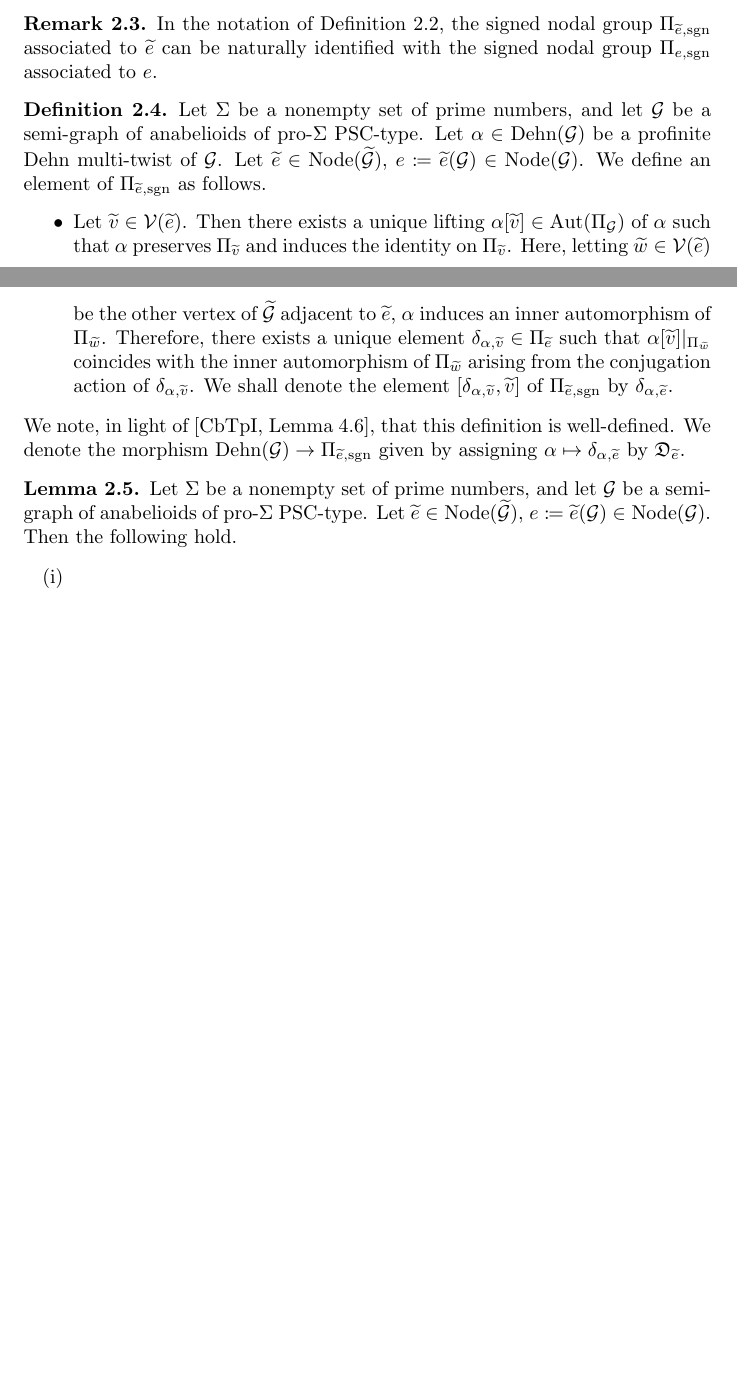
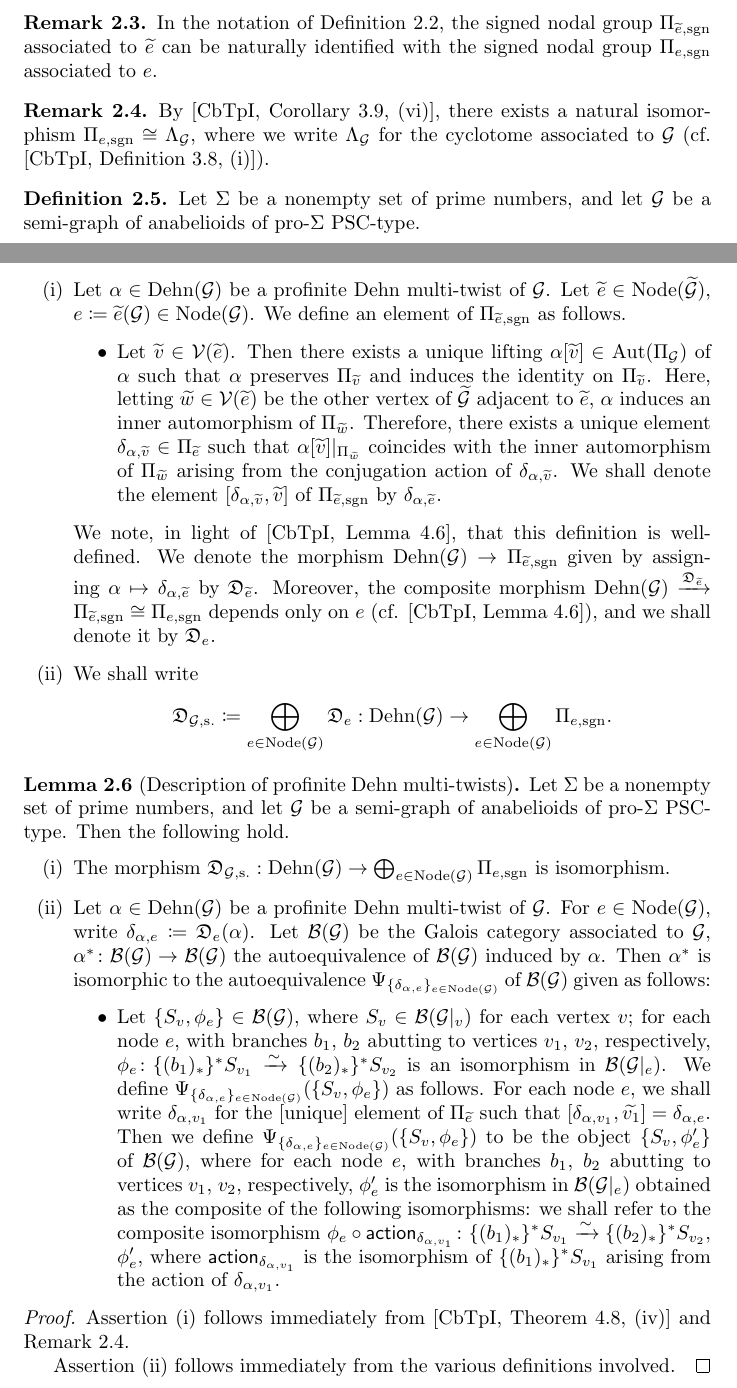
Before and after one commit to masugi-kazuki/research, a LaTeX CV (GC-for-polycurves/GC-for-polycurves.tex, which reads GC-for-polycurves/DTPSC.tex, GC-for-polycurves/macro.tex): two parts of pages 27 and 28 of 33 before the commit and two parts of pages 27 and 28 of 34 after it, joined at a grey line, cut so that both start at the same text, the shorter picture padded with empty space. Compiled offline with pdfLaTeX.

Commit message:
progress

```diff
--- a/GC-for-polycurves/DTPSC.tex
+++ b/GC-for-polycurves/DTPSC.tex
@@ -16,23 +16,36 @@
   In the notation of Definition \ref{SignedNodalGroup}, the signed nodal group $\sgnnodal{\univ{e}}$ associated to $\univ{e}$ can be naturally identified with the signed nodal group $\sgnnodal{e}$ associated to $e$.
 \end{rem}
 
+\begin{rem}\label{CyclotomesAndSignedNodalGroup}
+  By \cite[Corollary 3.9, (vi)]{CbTpI}, there exists a natural isomorphism $\sgnnodal{e} \cong \Cyclo_\Gcal$, where we write $\Cyclo_\Gcal$ for the cyclotome associated to $\Gcal$ (cf. \cite[Definition 3.8, (i)]{CbTpI}).
+\end{rem}
+
 \begin{defn}
-  Let $\Sigma$ be a nonempty set of prime numbers, and let $\Gcal$ be a semi-graph of anabelioids of pro-$\Sigma$ PSC-type. Let $\alpha \in \Dehn{\Gcal}$ be a profinite Dehn multi-twist of $\Gcal$. Let $\univ{e} \in \Node{\univG}$, $e \coloneqq \univ{e}(\Gcal) \in \Node{\Gcal}$. We define an element of $\sgnnodal{\univ{e}}$ as follows.
+  Let $\Sigma$ be a nonempty set of prime numbers, and let $\Gcal$ be a semi-graph of anabelioids of pro-$\Sigma$ PSC-type.
+  \begin{enumerate}
+    \item Let $\alpha \in \Dehn{\Gcal}$ be a profinite Dehn multi-twist of $\Gcal$. Let $\univ{e} \in \Node{\univG}$, $e \coloneqq \univ{e}(\Gcal) \in \Node{\Gcal}$. We define an element of $\sgnnodal{\univ{e}}$ as follows.
   \begin{itemize}
-  \item Let $\univ{v} \in \Vcal(\univ{e})$. Then there exists a unique lifting $\alpha[\univ{v}] \in \Aut(\PiG)$ of $\alpha$ such that $\alpha$ preserves $\Pi_{\univ{v}}$ and induces the identity on $\Pi_{\univ{v}}$. Here, letting $\univ{w} \in \Vcal(\univ{e})$ be the other vertex of $\univG$ adjacent to $\univ{e}$, $\alpha$ induces an inner automorphism of $\Pi_{\univ{w}}$. Therefore, there exists a unique element $\delta_{\alpha, \univ{v}} \in \Pi_{\univ{e}}$ such that $\alpha[\univ{v}]|_{\Pi_{\univ{w}}}$ coincides with the inner automorphism of $\Pi_{\univ{w}}$ arising from the conjugation action of $\delta_{\alpha, \univ{v}}$. We shall denote the element $[\delta_{\alpha, \univ{v}}, \univ{v}]$ of $\sgnnodal{\univ{e}}$ by $\delta_{\alpha, \univ{e}}$.
+    \item Let $\univ{v} \in \Vcal(\univ{e})$. Then there exists a unique lifting $\alpha[\univ{v}] \in \Aut(\PiG)$ of $\alpha$ such that $\alpha$ preserves $\Pi_{\univ{v}}$ and induces the identity on $\Pi_{\univ{v}}$. Here, letting $\univ{w} \in \Vcal(\univ{e})$ be the other vertex of $\univG$ adjacent to $\univ{e}$, $\alpha$ induces an inner automorphism of $\Pi_{\univ{w}}$. Therefore, there exists a unique element $\delta_{\alpha, \univ{v}} \in \Pi_{\univ{e}}$ such that $\alpha[\univ{v}]|_{\Pi_{\univ{w}}}$ coincides with the inner automorphism of $\Pi_{\univ{w}}$ arising from the conjugation action of $\delta_{\alpha, \univ{v}}$. We shall denote the element $[\delta_{\alpha, \univ{v}}, \univ{v}]$ of $\sgnnodal{\univ{e}}$ by $\delta_{\alpha, \univ{e}}$.
   \end{itemize}
-  We note, in light of \cite[Lemma 4.6]{CbTpI}, that this definition is well-defined. We denote the morphism $\Dehn{\Gcal} \to \sgnnodal{\univ{e}}$ given by assigning $\alpha \mapsto \delta_{\alpha, \univ{e}}$ by $\Dpar{\univ{e}}$.
+  We note, in light of \cite[Lemma 4.6]{CbTpI}, that this definition is well-defined. We denote the morphism $\Dehn{\Gcal} \to \sgnnodal{\univ{e}}$ given by assigning $\alpha \mapsto \delta_{\alpha, \univ{e}}$ by $\Dpar{\univ{e}}$. Moreover, the composite morphism $\Dehn{\Gcal} \xrightarrow{\Dpar{\univ{e}}} \sgnnodal{\univ{e}} \cong \sgnnodal{e}$ depends only on $e$ (cf. \cite[Lemma 4.6]{CbTpI}), and we shall denote it by $\Dpar{e}$.
+  \item We shall write \[\Dparall{\Gcal} \coloneqq \bigoplus_{e \in \Node{\Gcal}} \Dpar{e} : \Dehn{\Gcal} \to \bigoplus_{e \in \Node{\Gcal}} \sgnnodal{e}.\]
+  \end{enumerate}
 \end{defn}
 
-\begin{lem}
-  Let $\Sigma$ be a nonempty set of prime numbers, and let $\Gcal$ be a semi-graph of anabelioids of pro-$\Sigma$ PSC-type. Let $\univ{e} \in \Node{\univG}$, $e \coloneqq \univ{e}(\Gcal) \in \Node{\Gcal}$. Then the following hold.
+\begin{lem}[Description of profinite Dehn multi-twists]\label{DescriptionOfDehnMultiTwists}
+  Let $\Sigma$ be a nonempty set of prime numbers, and let $\Gcal$ be a semi-graph of anabelioids of pro-$\Sigma$ PSC-type. Then the following hold.
   \begin{enumerate}
-    \item
-    \item
+    \item The morphism $\Dparall{\Gcal} : \Dehn{\Gcal} \to \bigoplus_{e \in \Node{\Gcal}} \sgnnodal{e}$ is isomorphism.
+    \item Let $\alpha \in \Dehn{\Gcal}$ be a profinite Dehn multi-twist of $\Gcal$. For $e \in \Node{\Gcal}$, write $\delta_{\alpha, e} \coloneqq \Dpar{e}(\alpha)$. Let $\B(\Gcal)$ be the Galois category associated to $\Gcal$, $\alpha^* \colon \B(\Gcal) \to \B(\Gcal)$ the autoequivalence of $\B(\Gcal)$ induced by $\alpha$. Then $\alpha^*$ is isomorphic to the autoequivalence $\Psi_{\{\delta_{\alpha, e}\}_{e \in \Node{\Gcal}}}$ of $\B(\Gcal)$ given as follows:
+    \begin{itemize}
+      \item Let $\{S_v, \phi_e\} \in \B(\Gcal)$, where $S_v \in \B(\Gcal|_v)$ for each vertex $v$; for each node $e$, with branches $b_1$, $b_2$ abutting to vertices $v_1$, $v_2$, respectively, $\phi_e \colon \{(b_1)_*\}^*S_{v_1} \xrightarrow{\sim} \{(b_2)_*\}^*S_{v_2}$ is an isomorphism in $\B(\Gcal|_e)$. We define $\Psi_{\{\delta_{\alpha, e}\}_{e \in \Node{\Gcal}}}(\{S_v, \phi_e\})$ as follows. For each node $e$, we shall write $\delta_{\alpha, v_1}$ for the [unique] element of $\Pi_{\univ{e}}$ such that $[\delta_{\alpha, v_1}, \univ{v_1}] = \delta_{\alpha, e}$. Then we define $\Psi_{\{\delta_{\alpha, e}\}_{e \in \Node{\Gcal}}}(\{S_v, \phi_e\})$ to be the object $\{S_v, \phi'_e\}$ of $\B(\Gcal)$, where for each node $e$, with branches $b_1$, $b_2$ abutting to vertices $v_1$, $v_2$, respectively, $\phi'_e$ is the isomorphism in $\B(\Gcal|_e)$ obtained as the composite of the following isomorphisms: we shall refer to the composite isomorphism $\phi_e \circ \mathsf{action}_{\delta_{\alpha, v_1}} \colon \{(b_1)_*\}^*S_{v_1} \xrightarrow{\sim} \{(b_2)_*\}^*S_{v_2}$, $\phi'_e$, where $\mathsf{action}_{\delta_{\alpha, v_1}}$ is the isomorphism of $\{(b_1)_*\}^*S_{v_1}$ arising from the action of $\delta_{\alpha, v_1}$.
+    \end{itemize}
   \end{enumerate}
 \end{lem}
 \begin{proof}
+  Assertion (i) follows immediately from \cite[Theorem 4.8, (iv)]{CbTpI} and Remark \ref{CyclotomesAndSignedNodalGroup}.
 
+  Assertion (ii) follows immediately from the various definitions involved.
 \end{proof}
 
 \begin{defn}
--- a/GC-for-polycurves/macro.tex
+++ b/GC-for-polycurves/macro.tex
@@ -111,5 +111,7 @@
 \newcommand{\sgnnodal}[1]{\Pi_{#1, \mathrm{sgn}}}
 
 \newcommand{\Dpar}[1]{\Dehnparameter{#1}}
-\newcommand{\Dehnparameter}[1]{\mathfrak{D}_{#1}
-}
+\newcommand{\Dehnparameter}[1]{\mathfrak{D}_{#1}}
+\newcommand{\Dparall}[1]{\Dehnparameter{#1, \mathrm{s.}}}
+\newcommand{\Cyclo}{\Lambda}
+\newcommand{\B}{\mathcal{B}}
```
Also changed, not shown: GC-for-polycurves/PrelimPolycurves.tex (+2 -2 lines), GC-for-polycurves/GC-for-polycurves.pdf, GC-for-polycurves/DTPSC.tex (10 more changed lines).
